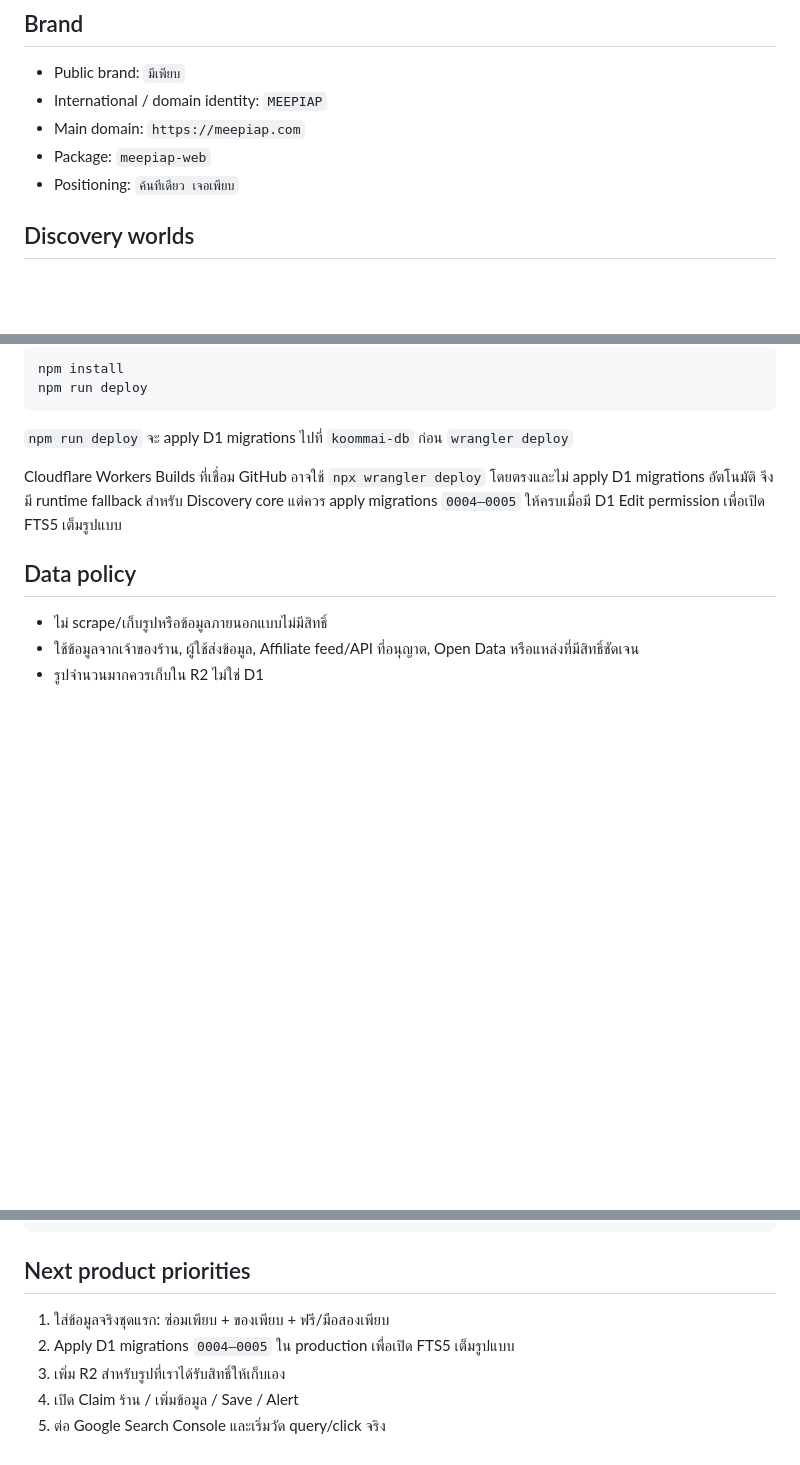
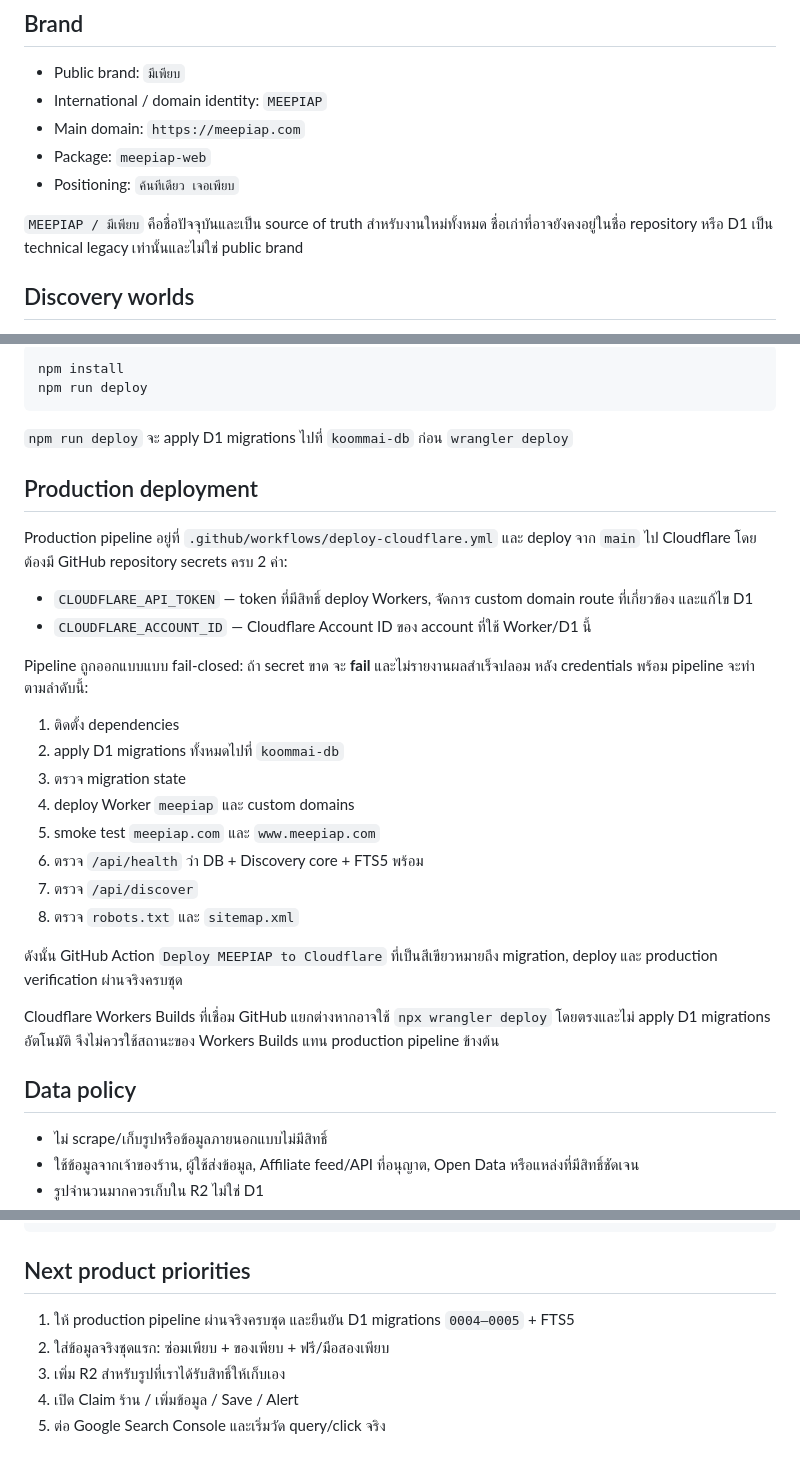
Before and after one commit to project-alis/koommai.web, a Markdown page: README.md, 3 parts joined by grey strips. GitHub-like rendering; blank space fills up the shorter version.

Commit message:
docs: define MEEPIAP production source of truth

````diff
--- a/README.md
+++ b/README.md
@@ -10,6 +10,8 @@ MEEPIAP คือ Universal Discovery สำหรับค้นของ ร
 - Main domain: `https://meepiap.com`
 - Package: `meepiap-web`
 - Positioning: `ค้นทีเดียว เจอเพียบ`
+
+`MEEPIAP / มีเพียบ` คือชื่อปัจจุบันและเป็น source of truth สำหรับงานใหม่ทั้งหมด ชื่อเก่าที่อาจยังคงอยู่ในชื่อ repository หรือ D1 เป็น technical legacy เท่านั้นและไม่ใช่ public brand
 
 ## Discovery worlds
 1. ของเพียบ
@@ -72,7 +74,26 @@ npm run deploy
 
 `npm run deploy` จะ apply D1 migrations ไปที่ `koommai-db` ก่อน `wrangler deploy`
 
-Cloudflare Workers Builds ที่เชื่อม GitHub อาจใช้ `npx wrangler deploy` โดยตรงและไม่ apply D1 migrations อัตโนมัติ จึงมี runtime fallback สำหรับ Discovery core แต่ควร apply migrations `0004–0005` ให้ครบเมื่อมี D1 Edit permission เพื่อเปิด FTS5 เต็มรูปแบบ
+## Production deployment
+Production pipeline อยู่ที่ `.github/workflows/deploy-cloudflare.yml` และ deploy จาก `main` ไป Cloudflare โดยต้องมี GitHub repository secrets ครบ 2 ค่า:
+
+- `CLOUDFLARE_API_TOKEN` — token ที่มีสิทธิ์ deploy Workers, จัดการ custom domain route ที่เกี่ยวข้อง และแก้ไข D1
+- `CLOUDFLARE_ACCOUNT_ID` — Cloudflare Account ID ของ account ที่ใช้ Worker/D1 นี้
+
+Pipeline ถูกออกแบบแบบ fail-closed: ถ้า secret ขาด จะ **fail** และไม่รายงานผลสำเร็จปลอม หลัง credentials พร้อม pipeline จะทำตามลำดับนี้:
+
+1. ติดตั้ง dependencies
+2. apply D1 migrations ทั้งหมดไปที่ `koommai-db`
+3. ตรวจ migration state
+4. deploy Worker `meepiap` และ custom domains
+5. smoke test `meepiap.com` และ `www.meepiap.com`
+6. ตรวจ `/api/health` ว่า DB + Discovery core + FTS5 พร้อม
+7. ตรวจ `/api/discover`
+8. ตรวจ `robots.txt` และ `sitemap.xml`
+
+ดังนั้น GitHub Action `Deploy MEEPIAP to Cloudflare` ที่เป็นสีเขียวหมายถึง migration, deploy และ production verification ผ่านจริงครบชุด
+
+Cloudflare Workers Builds ที่เชื่อม GitHub แยกต่างหากอาจใช้ `npx wrangler deploy` โดยตรงและไม่ apply D1 migrations อัตโนมัติ จึงไม่ควรใช้สถานะของ Workers Builds แทน production pipeline ข้างต้น
 
 ## Data policy
 - ไม่ scrape/เก็บรูปหรือข้อมูลภายนอกแบบไม่มีสิทธิ์
@@ -108,8 +131,8 @@ wrangler.jsonc
 ```
 
 ## Next product priorities
-1. ใส่ข้อมูลจริงชุดแรก: ซ่อมเพียบ + ของเพียบ + ฟรี/มือสองเพียบ
-2. Apply D1 migrations `0004–0005` ใน production เพื่อเปิด FTS5 เต็มรูปแบบ
+1. ให้ production pipeline ผ่านจริงครบชุด และยืนยัน D1 migrations `0004–0005` + FTS5
+2. ใส่ข้อมูลจริงชุดแรก: ซ่อมเพียบ + ของเพียบ + ฟรี/มือสองเพียบ
 3. เพิ่ม R2 สำหรับรูปที่เราได้รับสิทธิ์ให้เก็บเอง
 4. เปิด Claim ร้าน / เพิ่มข้อมูล / Save / Alert
 5. ต่อ Google Search Console และเริ่มวัด query/click จริง
````
Also changed, not shown: other parts of README.md (+2 -0 lines).
